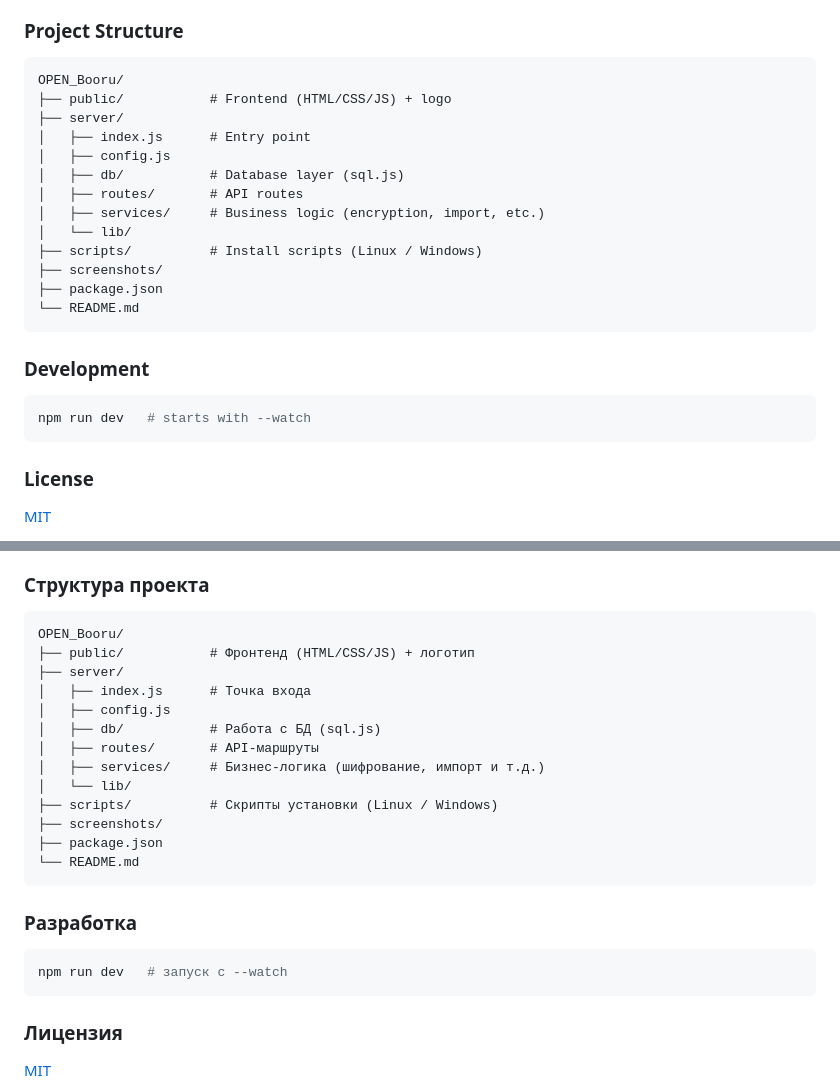
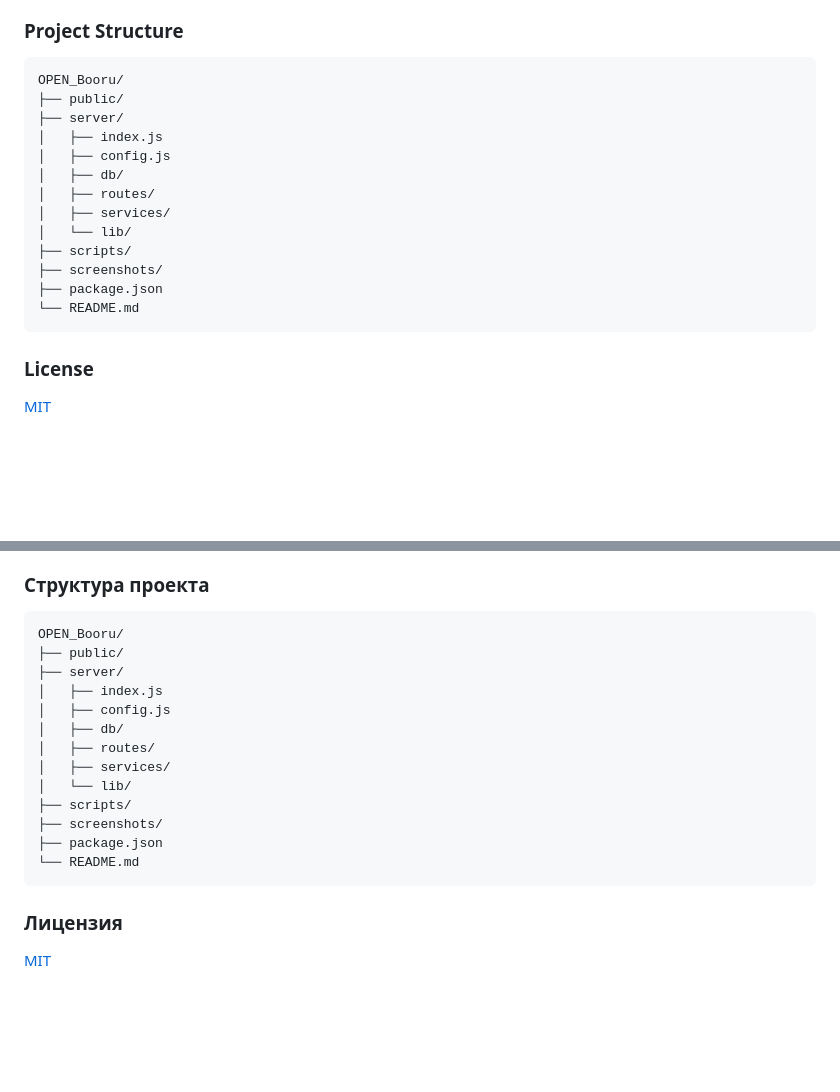
Before and after one commit to RegentsVoice/OPEN_Booru, a Markdown page: README.md, 2 parts joined by grey strips. Rendered like a GitHub page; blank space fills up the shorter version.

````diff
--- a/README.md
+++ b/README.md
@@ -145,24 +145,18 @@ http://localhost:3001
 
 ```
 OPEN_Booru/
-├── public/           # Frontend (HTML/CSS/JS) + logo
+├── public/
 ├── server/
-│   ├── index.js      # Entry point
+│   ├── index.js
 │   ├── config.js
-│   ├── db/           # Database layer (sql.js)
-│   ├── routes/       # API routes
-│   ├── services/     # Business logic (encryption, import, etc.)
+│   ├── db/
+│   ├── routes/
+│   ├── services/
 │   └── lib/
-├── scripts/          # Install scripts (Linux / Windows)
+├── scripts/
 ├── screenshots/
 ├── package.json
 └── README.md
-```
-
-### Development
-
-```bash
-npm run dev   # starts with --watch
 ```
 
 ### License
@@ -304,26 +298,20 @@ http://localhost:3001
 
 ```
 OPEN_Booru/
-├── public/           # Фронтенд (HTML/CSS/JS) + логотип
+├── public/
 ├── server/
-│   ├── index.js      # Точка входа
+│   ├── index.js
 │   ├── config.js
-│   ├── db/           # Работа с БД (sql.js)
-│   ├── routes/       # API-маршруты
-│   ├── services/     # Бизнес-логика (шифрование, импорт и т.д.)
+│   ├── db/
+│   ├── routes/
+│   ├── services/
 │   └── lib/
-├── scripts/          # Скрипты установки (Linux / Windows)
+├── scripts/
 ├── screenshots/
 ├── package.json
 └── README.md
 ```
 
-### Разработка
-
-```bash
-npm run dev   # запуск с --watch
-```
-
 ### Лицензия
 
 [MIT](https://github.com/RegentsVoice/OPEN_Booru/blob/main/LICENSE)
````
